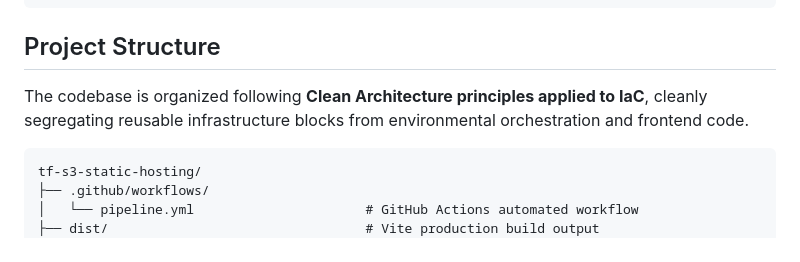
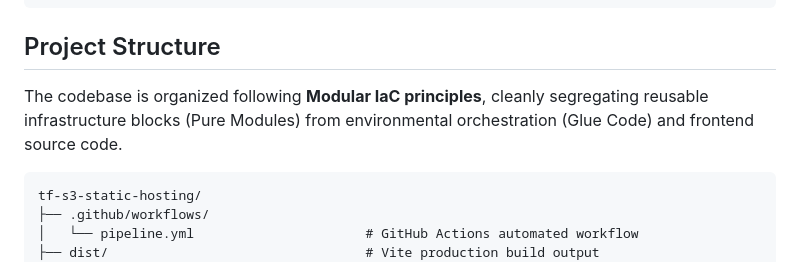
Before and after one commit to kauatwn/tf-s3-static-hosting, a Markdown page: README.md, the part around the change. Rendered like a GitHub page.

Commit message:
docs: update project structure description to reflect Modular IaC principles

````diff
--- a/README.md
+++ b/README.md
@@ -120,7 +120,7 @@ awslocal cloudfront create-invalidation --distribution-id $(terraform output -ra
 
 ## Project Structure
 
-The codebase is organized following **Clean Architecture principles applied to IaC**, cleanly segregating reusable infrastructure blocks from environmental orchestration and frontend code.
+The codebase is organized following **Modular IaC principles**, cleanly segregating reusable infrastructure blocks (Pure Modules) from environmental orchestration (Glue Code) and frontend source code.
 
 ```plaintext
 tf-s3-static-hosting/
````
